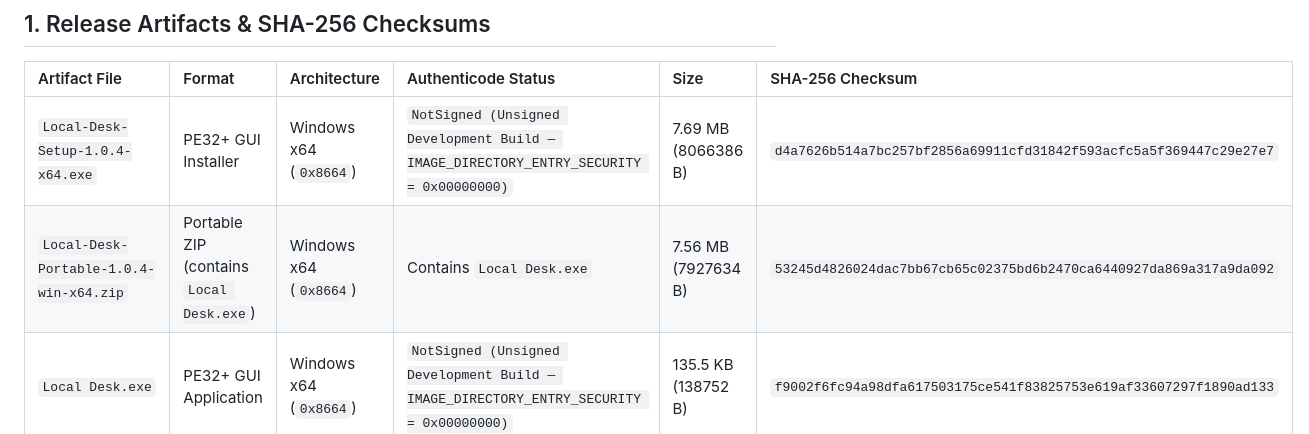
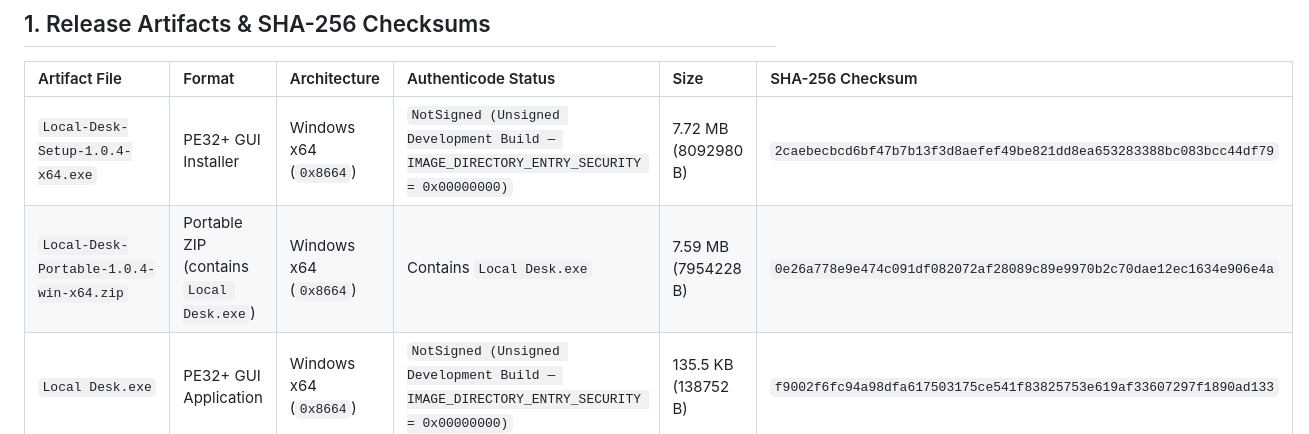
Before and after one commit to r3haanM/LocalDesk, a Markdown page: release/RELEASE_NOTES.md, the part around the change. Rendered like a GitHub page.

```diff
--- a/release/RELEASE_NOTES.md
+++ b/release/RELEASE_NOTES.md
@@ -11,8 +11,8 @@
 
 | Artifact File | Format | Architecture | Authenticode Status | Size | SHA-256 Checksum |
 | :--- | :--- | :--- | :--- | :--- | :--- |
-| `Local-Desk-Setup-1.0.4-x64.exe` | PE32+ GUI Installer | Windows x64 (`0x8664`) | `NotSigned (Unsigned Development Build — IMAGE_DIRECTORY_ENTRY_SECURITY = 0x00000000)` | 7.69 MB (8066386 B) | `d4a7626b514a7bc257bf2856a69911cfd31842f593acfc5a5f369447c29e27e7` |
-| `Local-Desk-Portable-1.0.4-win-x64.zip` | Portable ZIP (contains `Local Desk.exe`) | Windows x64 (`0x8664`) | Contains `Local Desk.exe` | 7.56 MB (7927634 B) | `53245d4826024dac7bb67cb65c02375bd6b2470ca6440927da869a317a9da092` |
+| `Local-Desk-Setup-1.0.4-x64.exe` | PE32+ GUI Installer | Windows x64 (`0x8664`) | `NotSigned (Unsigned Development Build — IMAGE_DIRECTORY_ENTRY_SECURITY = 0x00000000)` | 7.72 MB (8092980 B) | `2caebecbcd6bf47b7b13f3d8aefef49be821dd8ea653283388bc083bcc44df79` |
+| `Local-Desk-Portable-1.0.4-win-x64.zip` | Portable ZIP (contains `Local Desk.exe`) | Windows x64 (`0x8664`) | Contains `Local Desk.exe` | 7.59 MB (7954228 B) | `0e26a778e9e474c091df082072af28089c89e9970b2c70dae12ec1634e906e4a` |
 | `Local Desk.exe` | PE32+ GUI Application | Windows x64 (`0x8664`) | `NotSigned (Unsigned Development Build — IMAGE_DIRECTORY_ENTRY_SECURITY = 0x00000000)` | 135.5 KB (138752 B) | `f9002f6fc94a98dfa617503175ce541f83825753e619af33607297f1890ad133` |
 | `Uninstall Local Desk.exe` | PE32+ GUI Uninstaller | Windows x64 (`0x8664`) | `NotSigned (Unsigned Development Build — IMAGE_DIRECTORY_ENTRY_SECURITY = 0x00000000)` | 135.5 KB (138752 B) | `1115730c063272e7db9eb445348b0c6f4c997ca950f4eed59cbf8d0df36be9c9` |
 | `build/icon.ico` | Multi-Resolution Windows Icon | 16, 20, 24, 32, 40, 48, 64, 128px DIB + 256px PNG | N/A | 114.3 KB (117032 B) | `726b0e890d1bec8fe5a38295e8c861998a81c3e3bb5f6d3e1991327c3355e233` |
```
Also changed, not shown: README.md (+10 -11 lines), docs/screenshots/overview-dark.gif (added), docs/screenshots/overview-light.gif (added), docs/screenshots/overview.gif (added), public/assets/aistudio/image_79837b1c.png (added), 6 other files.
